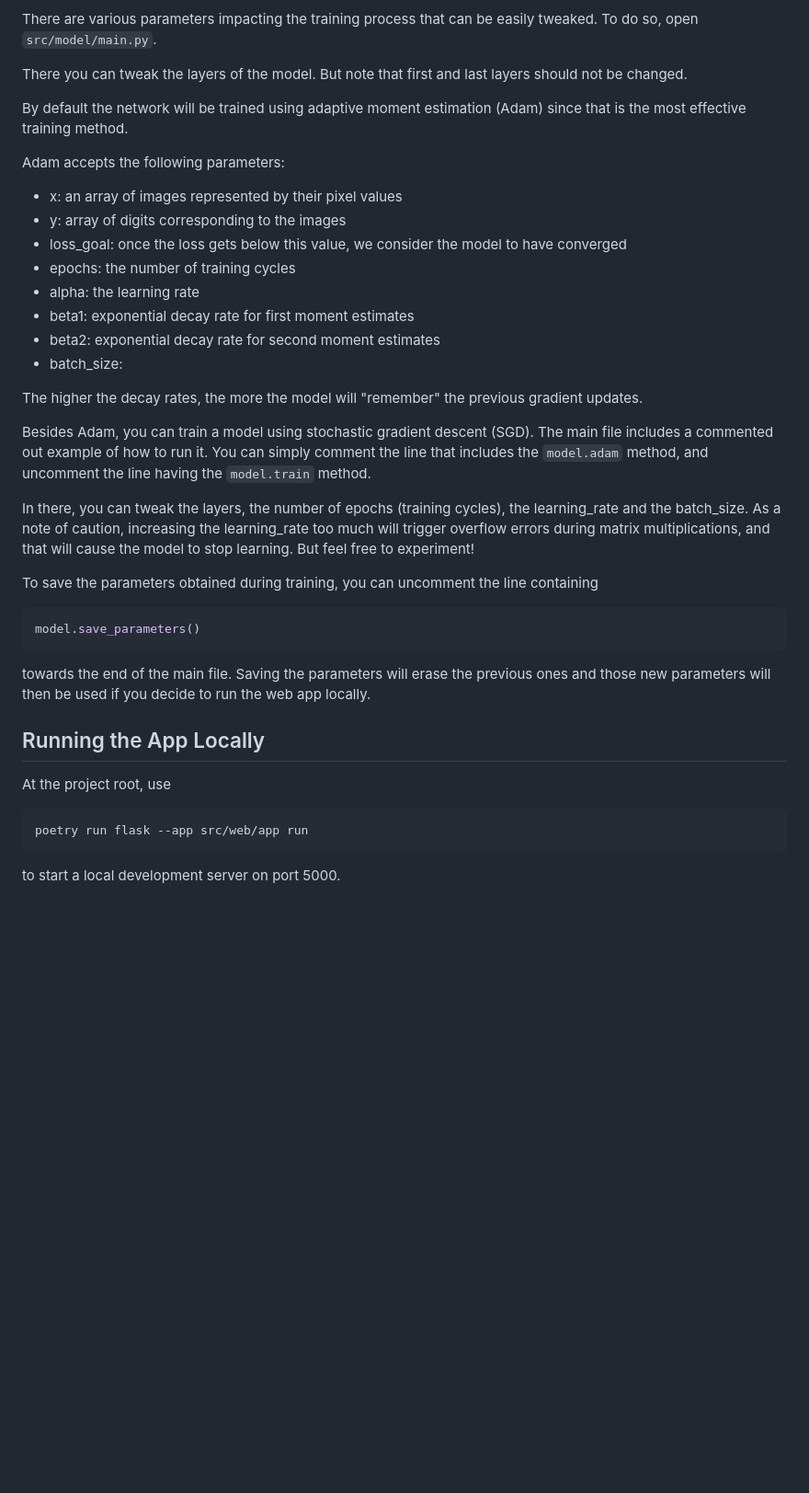
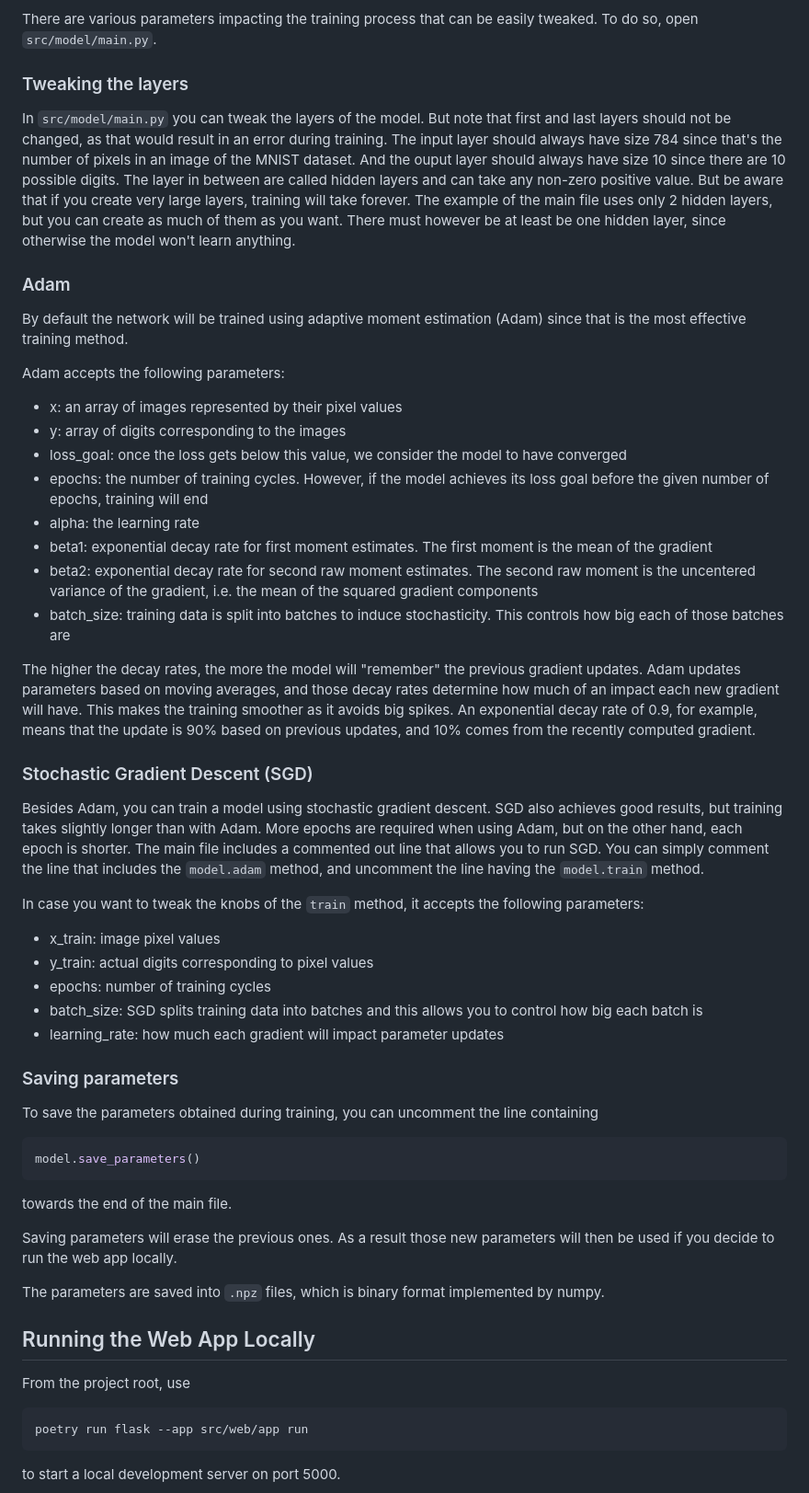
Before and after one commit to ileskaa/neural-network, a Markdown page: docs/user-guide.md, the part around the change. Shown at 92% size. Rendered like a GitHub page; blank space fills up the shorter version.

Commit message:
Update user guide

````diff
--- a/docs/user-guide.md
+++ b/docs/user-guide.md
@@ -47,8 +47,20 @@ The accuracy of the model on test data will then be printed to the terminal.
 There are various parameters impacting the training process that can be easily tweaked.
 To do so, open `src/model/main.py`.
 
-There you can tweak the layers of the model.
-But note that first and last layers should not be changed.
+### Tweaking the layers
+
+In `src/model/main.py` you can tweak the layers of the model.
+But note that first and last layers should not be changed, as that would result in an error
+during training. The input layer should always have size 784 since that's the number of
+pixels in an image of the MNIST dataset. And the ouput layer should always have size 10 since
+there are 10 possible digits.
+The layer in between are called hidden layers and can take any non-zero positive value.
+But be aware that if you create very large layers, training will take forever.
+The example of the main file uses only 2 hidden layers, but you can create
+as much of them as you want. There must however be at least be one hidden layer,
+since otherwise the model won't learn anything.
+
+### Adam
 
 By default the network will be trained using adaptive moment estimation (Adam) since that
 is the most effective training method.
@@ -57,24 +69,43 @@ Adam accepts the following parameters:
 - x: an array of images represented by their pixel values
 - y: array of digits corresponding to the images
 - loss_goal: once the loss gets below this value, we consider the model to have converged
-- epochs: the number of training cycles
+- epochs: the number of training cycles. However, if the model achieves its loss goal
+  before the given number of epochs, training will end
 - alpha: the learning rate
-- beta1: exponential decay rate for first moment estimates
-- beta2: exponential decay rate for second moment estimates
-- batch_size:
+- beta1: exponential decay rate for first moment estimates. The first moment is the mean
+  of the gradient
+- beta2: exponential decay rate for second raw moment estimates. The second raw moment is the
+  uncentered variance of the gradient, i.e. the mean of the squared gradient components
+- batch_size: training data is split into batches to induce stochasticity. This controls
+  how big each of those batches are
 
 The higher the decay rates, the more the model will "remember" the previous gradient updates.
+Adam updates parameters based on moving averages, and those decay rates determine how
+much of an impact each new gradient will have.
+This makes the training smoother as it avoids big spikes.
+An exponential decay rate of 0.9,
+for example, means that the update is 90% based on previous updates, and 10%
+comes from the recently computed gradient.
 
-Besides Adam, you can train a model using stochastic gradient descent (SGD).
-The main file includes a commented out example of how to run it.
+### Stochastic Gradient Descent (SGD)
+
+Besides Adam, you can train a model using stochastic gradient descent.
+SGD also achieves good results, but training takes slightly longer than with Adam.
+More epochs are required when using Adam, but on the other hand, each epoch is shorter.
+The main file includes a commented out line that allows you to run SGD.
 You can simply comment the line that includes the `model.adam` method, and uncomment the line
 having the `model.train` method.
 
-In there, you can tweak the layers, the number of epochs (training cycles), the learning_rate
-and the batch_size.
-As a note of caution, increasing the learning_rate too much will trigger overflow errors
-during matrix multiplications, and that will cause the model to stop learning.
-But feel free to experiment!
+In case you want to tweak the knobs of the `train` method,
+it accepts the following parameters:
+- x_train: image pixel values
+- y_train: actual digits corresponding to pixel values
+- epochs: number of training cycles
+- batch_size: SGD splits training data into batches and this allows you to control
+  how big each batch is
+- learning_rate: how much each gradient will impact parameter updates
+
+### Saving parameters
 
 To save the parameters obtained during training, you can uncomment the line containing
 
@@ -83,12 +114,15 @@ model.save_parameters()
 ```
 
 towards the end of the main file.
-Saving the parameters will erase the previous ones and those new parameters
+
+Saving parameters will erase the previous ones. As a result those new parameters
 will then be used if you decide to run the web app locally.
 
-## Running the App Locally
+The parameters are saved into `.npz` files, which is binary format implemented by numpy.
 
-At the project root, use
+## Running the Web App Locally
+
+From the project root, use
 
 ```bash
 poetry run flask --app src/web/app run
````
